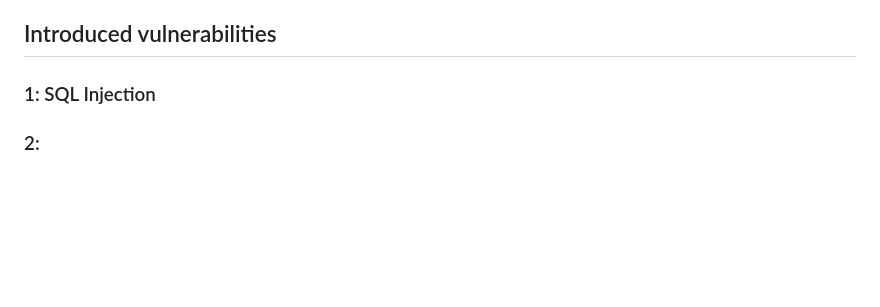
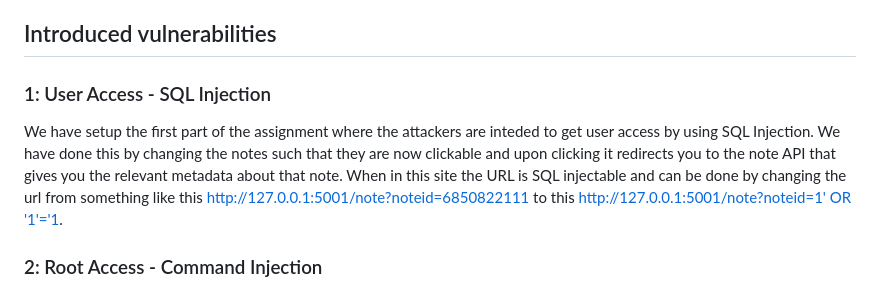
Before and after one commit to JacobPaerre/Security-mini-project-1, a Markdown page: report/report.md, the part around the change. Drawn GitHub-style; blank space fills up the shorter version.

Commit message:
write report

```diff
--- a/report/report.md
+++ b/report/report.md
@@ -58,6 +58,8 @@ We also set the `SESSION_COOKIE_HTTPONLY` to `True` to prevent the cookie from b
 
 ## Introduced vulnerabilities
 
-### 1: SQL Injection
+### 1: User Access - SQL Injection
 
-### 2:
+We have setup the first part of the assignment where the attackers are inteded to get user access by using SQL Injection. We have done this by changing the notes such that they are now clickable and upon clicking it redirects you to the note API that gives you the relevant metadata about that note. When in this site the URL is SQL injectable and can be done by changing the url from something like this [http://127.0.0.1:5001/note?noteid=6850822111]() to this [http://127.0.0.1:5001/note?noteid=1' OR '1'='1]().
+
+### 2: Root Access - Command Injection
```
